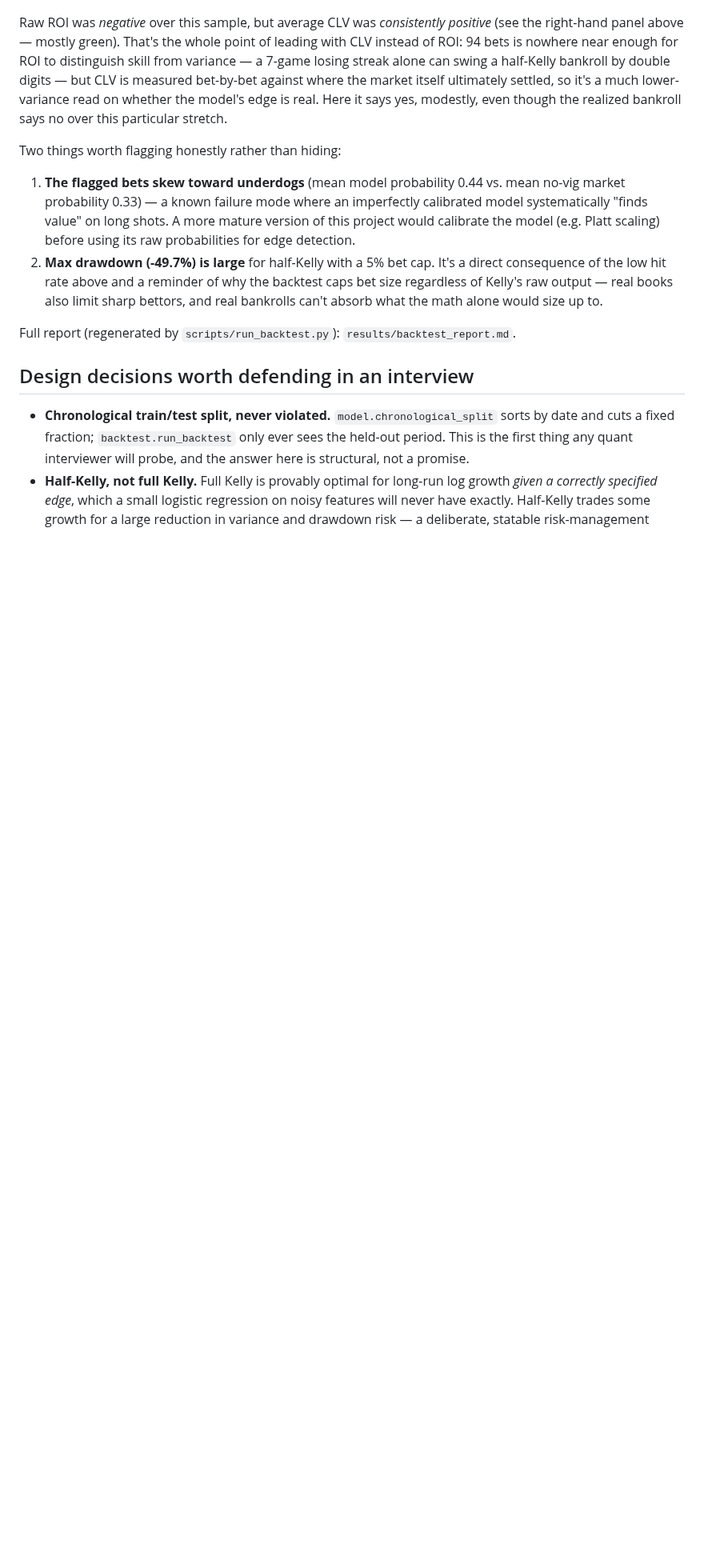
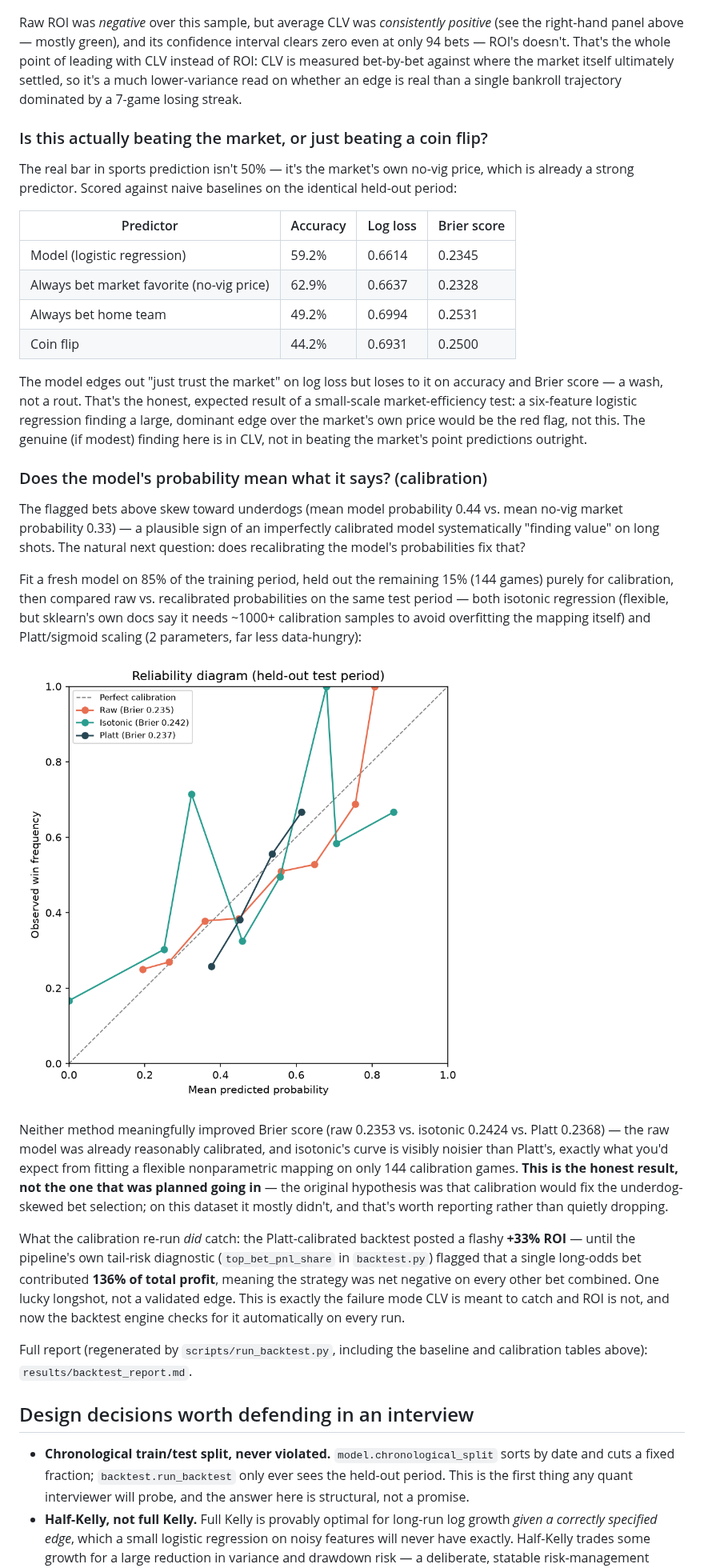
Before and after one commit to vidithi-Curry30/SportsBetEngine, a Markdown page: README.md, the part around one of its changes. Shown at 80% size. Drawn GitHub-style; pictures changed too: results/calibration_plot.png (added); blank space fills up the shorter version.

```diff
--- a/README.md
+++ b/README.md
@@ -86,27 +89,68 @@ by a 3-point model-vs-market edge threshold):
 ![Bankroll and CLV](results/clv_plot.png)
 
 Raw ROI was *negative* over this sample, but average CLV was *consistently
-positive* (see the right-hand panel above — mostly green). That's the whole
-point of leading with CLV instead of ROI: 94 bets is nowhere near enough for
-ROI to distinguish skill from variance — a 7-game losing streak alone can
-swing a half-Kelly bankroll by double digits — but CLV is measured bet-by-bet
-against where the market itself ultimately settled, so it's a much lower-
-variance read on whether the model's edge is real. Here it says yes, modestly,
-even though the realized bankroll says no over this particular stretch.
+positive* (see the right-hand panel above — mostly green), and its confidence
+interval clears zero even at only 94 bets — ROI's doesn't. That's the whole
+point of leading with CLV instead of ROI: CLV is measured bet-by-bet against
+where the market itself ultimately settled, so it's a much lower-variance read
+on whether an edge is real than a single bankroll trajectory dominated by a
+7-game losing streak.
 
-Two things worth flagging honestly rather than hiding:
-1. **The flagged bets skew toward underdogs** (mean model probability 0.44 vs.
-   mean no-vig market probability 0.33) — a known failure mode where an
-   imperfectly calibrated model systematically "finds value" on long shots.
-   A more mature version of this project would calibrate the model
-   (e.g. Platt scaling) before using its raw probabilities for edge detection.
-2. **Max drawdown (-49.7%) is large** for half-Kelly with a 5% bet cap. It's a
-   direct consequence of the low hit rate above and a reminder of why the
-   backtest caps bet size regardless of Kelly's raw output — real books also
-   limit sharp bettors, and real bankrolls can't absorb what the math alone
-   would size up to.
+### Is this actually beating the market, or just beating a coin flip?
 
-Full report (regenerated by `scripts/run_backtest.py`): `results/backtest_report.md`.
+The real bar in sports prediction isn't 50% — it's the market's own no-vig
+price, which is already a strong predictor. Scored against naive baselines on
+the identical held-out period:
+
+| Predictor | Accuracy | Log loss | Brier score |
+|---|---|---|---|
+| Model (logistic regression) | 59.2% | 0.6614 | 0.2345 |
+| Always bet market favorite (no-vig price) | 62.9% | 0.6637 | 0.2328 |
+| Always bet home team | 49.2% | 0.6994 | 0.2531 |
+| Coin flip | 44.2% | 0.6931 | 0.2500 |
+
+The model edges out "just trust the market" on log loss but loses to it on
+accuracy and Brier score — a wash, not a rout. That's the honest, expected
+result of a small-scale market-efficiency test: a six-feature logistic
+regression finding a large, dominant edge over the market's own price would be
+the red flag, not this. The genuine (if modest) finding here is in CLV, not in
+beating the market's point predictions outright.
+
+### Does the model's probability mean what it says? (calibration)
+
+The flagged bets above skew toward underdogs (mean model probability 0.44 vs.
+mean no-vig market probability 0.33) — a plausible sign of an imperfectly
+calibrated model systematically "finding value" on long shots. The natural
+next question: does recalibrating the model's probabilities fix that?
+
+Fit a fresh model on 85% of the training period, held out the remaining 15%
+(144 games) purely for calibration, then compared raw vs. recalibrated
+probabilities on the same test period — both isotonic regression (flexible,
+but sklearn's own docs say it needs ~1000+ calibration samples to avoid
+overfitting the mapping itself) and Platt/sigmoid scaling (2 parameters, far
+less data-hungry):
+
+![Reliability diagram](results/calibration_plot.png)
+
+Neither method meaningfully improved Brier score (raw 0.2353 vs. isotonic
+0.2424 vs. Platt 0.2368) — the raw model was already reasonably calibrated,
+and isotonic's curve is visibly noisier than Platt's, exactly what you'd
+expect from fitting a flexible nonparametric mapping on only 144 calibration
+games. **This is the honest result, not the one that was planned going in** —
+the original hypothesis was that calibration would fix the underdog-skewed
+bet selection; on this dataset it mostly didn't, and that's worth reporting
+rather than quietly dropping.
+
+What the calibration re-run *did* catch: the Platt-calibrated backtest posted
+a flashy **+33% ROI** — until the pipeline's own tail-risk diagnostic
+(`top_bet_pnl_share` in `backtest.py`) flagged that a single long-odds bet
+contributed **136% of total profit**, meaning the strategy was net negative on
+every other bet combined. One lucky longshot, not a validated edge. This is
+exactly the failure mode CLV is meant to catch and ROI is not, and now the
+backtest engine checks for it automatically on every run.
+
+Full report (regenerated by `scripts/run_backtest.py`, including the baseline
+and calibration tables above): `results/backtest_report.md`.
 
 ## Design decisions worth defending in an interview
 
```
Also changed, not shown: other parts of README.md (+33 -13 lines), results/backtest_report.md (+36 -0 lines), 11 other files.
